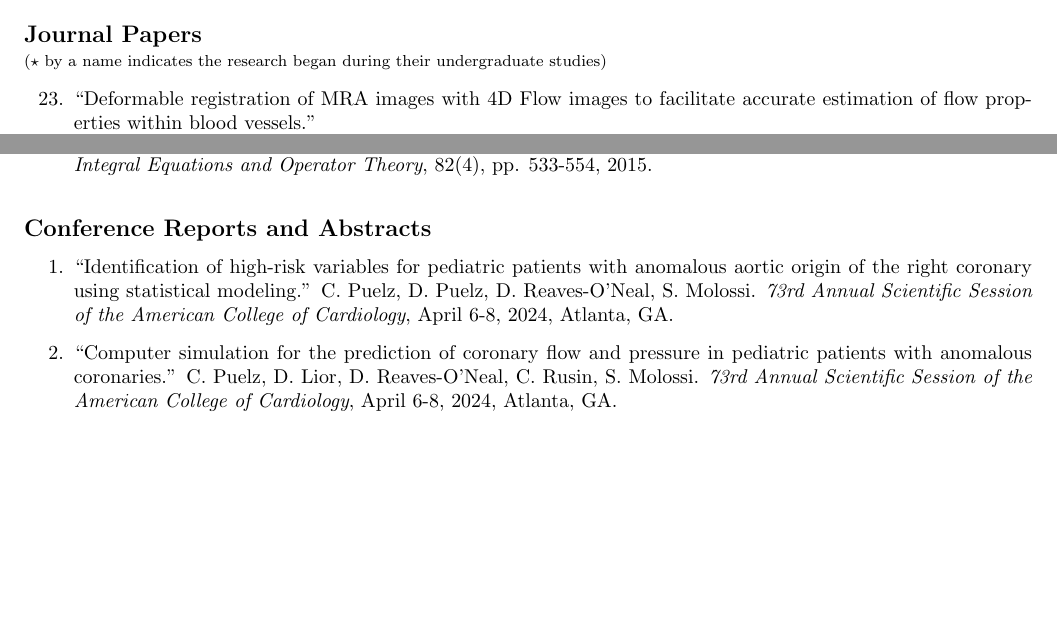
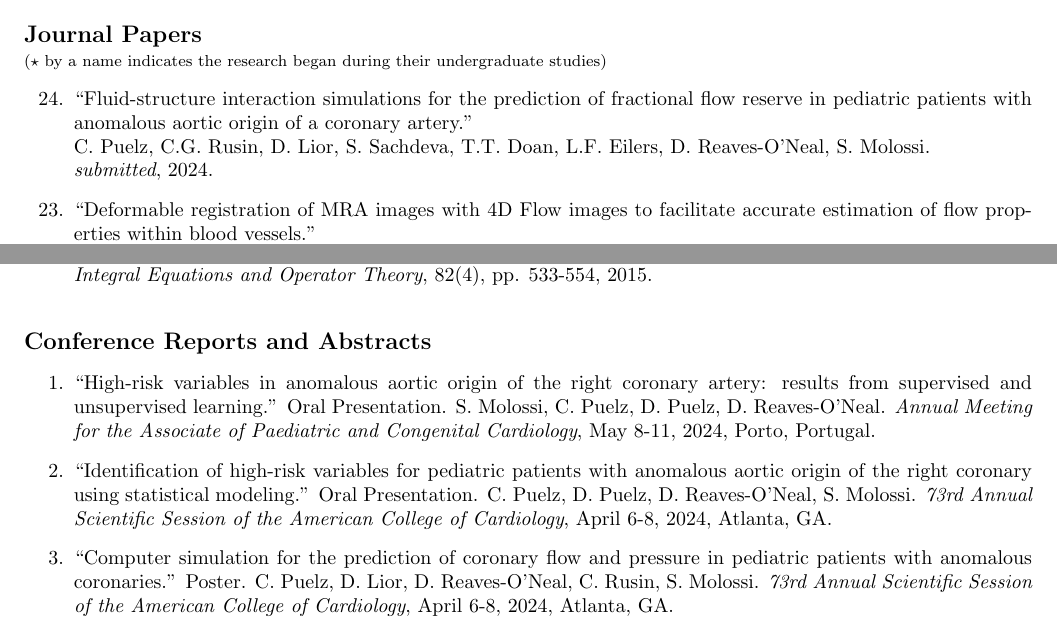
Before and after one commit to cpuelz/cpuelz.github.io, a LaTeX document (cpuelzcv2.tex): two parts of pages 2 and 3 of 11, joined at a grey line, cut so that both start at the same text, the shorter picture padded with empty space. Compiled offline with pdfLaTeX.

Commit message:
update cv

```diff
--- a/cpuelzcv2.tex
+++ b/cpuelzcv2.tex
@@ -186,6 +186,9 @@ Phi Beta Kappa and honors in mathematics
 {\bf \large Journal Papers}\\
 {\footnotesize($\star$ by a name indicates the research began during their undergraduate studies)}
 \begin{etaremune}
+\item ``Fluid-structure interaction simulations for the prediction of fractional flow reserve in pediatric patients with anomalous aortic origin of a coronary artery.'' \\
+C. Puelz, C.G. Rusin, D. Lior, S. Sachdeva, T.T. Doan, L.F. Eilers, D. Reaves-O’Neal, S. Molossi. \\
+{\em submitted}, 2024.
     \item ``Deformable registration of MRA images with 4D Flow images to facilitate accurate estimation of flow properties within blood vessels.'' \\
  D.U. Lior, C. Puelz, J. Weigand, K.V. Montez$^\star$, Y.
   Wang$^\star$, S. Molossi, D.J. Penny, C.G. Rusin \\
@@ -269,11 +272,13 @@ S. Acosta, C. Puelz, B. Rivi\`ere, C.G. Rusin, D. Penny. \\
 \noindent
 {\bf \large Conference Reports and Abstracts}
 \begin{enumerate}
-\item ``Identification of high-risk variables for pediatric patients with anomalous aortic origin of the right coronary using statistical modeling.'' C. Puelz, D. Puelz, D. Reaves-O'Neal, S. Molossi. {\em 73rd Annual Scientific Session of the American College of Cardiology}, April 6-8, 2024, Atlanta, GA.
-\item ``Computer simulation for the prediction of coronary flow and pressure in pediatric patients with anomalous coronaries.'' C. Puelz, D. Lior, D. Reaves-O'Neal, C. Rusin, S. Molossi. {\em 73rd Annual Scientific Session of the American College of Cardiology}, April 6-8, 2024, Atlanta, GA.
-\item ``A hyperelastic immersed boundary finite element model of the human heart.'' C. Puelz, D. Wells, M. A. Smith, S. Rossi, P. Segars, G. Sturgeon and B. E. Griffith. {\em 6th International Conference on Computational and Mathematical Biomedical Engineering}, Sendai, Japan, 2019.
-\item ``Mathematical investigation of impact of recirculation in patients receiving tandem extracorporeal membrane oxygenation and therapeutic plasma exchange.'' C. Puelz, Y.A. Park, J. Marinaro, C.S. Peskin, B.E. Griffith, J.S. Raval. {\em Journal of Clinical Apheresis}: Special Issue Abstracts from the American Society for Apheresis 40th Annual Meeting 34(2), 88-89, 2019.
-\item ``Immersed boundary finite element hyperelastic heart model.'' C. Puelz, M.A. Smith, S. Rossi, G. Sturgeon, P. Segars, and B. Griffith. {\em ECCM-ECFD 2018}, Glasgow, Scotland.
+\item ``High-risk variables in anomalous aortic origin of the right coronary artery: results from supervised and unsupervised learning.'' Oral Presentation. S. Molossi, C. Puelz, D. Puelz, D. Reaves-O'Neal. {\em Annual Meeting for the Associate of Paediatric and Congenital Cardiology}, May 8-11, 2024, Porto, Portugal.
+
+\item ``Identification of high-risk variables for pediatric patients with anomalous aortic origin of the right coronary using statistical modeling.'' Oral Presentation. C. Puelz, D. Puelz, D. Reaves-O'Neal, S. Molossi. {\em 73rd Annual Scientific Session of the American College of Cardiology}, April 6-8, 2024, Atlanta, GA.
+\item ``Computer simulation for the prediction of coronary flow and pressure in pediatric patients with anomalous coronaries.'' Poster. C. Puelz, D. Lior, D. Reaves-O'Neal, C. Rusin, S. Molossi. {\em 73rd Annual Scientific Session of the American College of Cardiology}, April 6-8, 2024, Atlanta, GA.
+\item ``A hyperelastic immersed boundary finite element model of the human heart.'' Oral Presentation. C. Puelz, D. Wells, M. A. Smith, S. Rossi, P. Segars, G. Sturgeon and B. E. Griffith. {\em 6th International Conference on Computational and Mathematical Biomedical Engineering}, Sendai, Japan, 2019.
+\item ``Mathematical investigation of impact of recirculation in patients receiving tandem extracorporeal membrane oxygenation and therapeutic plasma exchange.'' Oral Presentation. C. Puelz, Y.A. Park, J. Marinaro, C.S. Peskin, B.E. Griffith, J.S. Raval. {\em Journal of Clinical Apheresis}: Special Issue Abstracts from the American Society for Apheresis 40th Annual Meeting 34(2), 88-89, 2019.
+\item ``Immersed boundary finite element hyperelastic heart model.'' Oral Presentation. C. Puelz, M.A. Smith, S. Rossi, G. Sturgeon, P. Segars, and B. Griffith. {\em ECCM-ECFD 2018}, Glasgow, Scotland.
 \end{enumerate}
 
 \vspace{0.5cm}
```
Also changed, not shown: cpuelzcv2.pdf, cpuelzcv2.tex (3 more changed lines).
